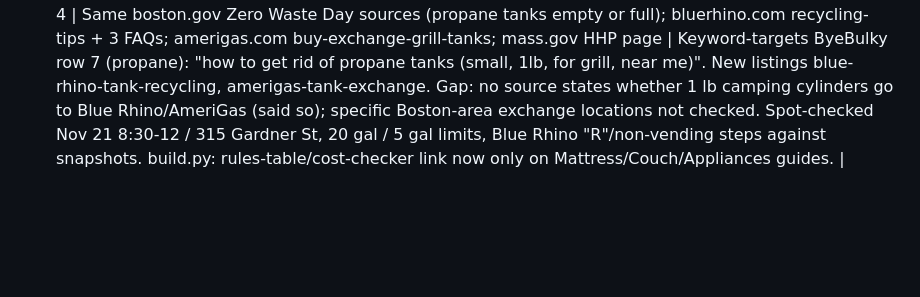
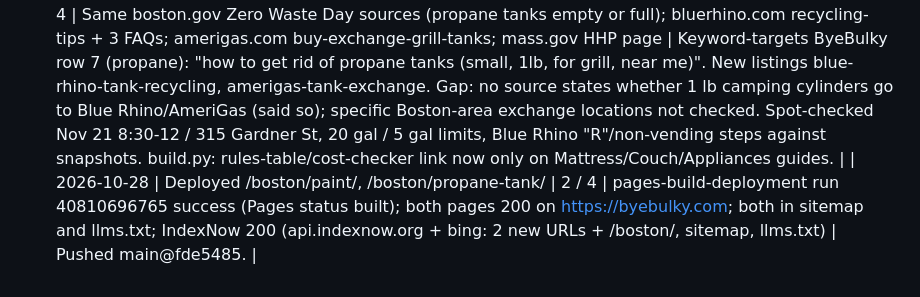
Before and after one commit to yairsz/byebulky, a Markdown page: published-log.md, the part around the change. Rendered like a GitHub page; blank space fills up the shorter version.

Commit message:
Log 2026-10-28 nightly deploy

```diff
--- a/published-log.md
+++ b/published-log.md
@@ -38,3 +38,4 @@
 - main@43987c6 + 84b8663, gh-pages pushed, Pages built, live 200, IndexNow 200 (api.indexnow.org + bing, 17 URLs). No new facts; screenshots 390/1280 OK.
 | 2026-10-28 | /boston/paint/ | 2 | boston.gov Zero Waste Days page (updated 10/27/26), Nov 21 rescheduled event page, 2026 HHW flyer PDF, Zero Waste Directory paint section, mass.gov Safely Manage Household Hazardous Products (via WebFetch; curl 403), all fetched 2026-10-28 into research/boston/*-2026-10-28.* | Keyword-targets ByeBulky row 7 (paint): "how to get rid of paint in boston", "how to dispose of paint boston", "how to get rid of cans of paint in south boston". New listings boston-zero-waste-day + clean-harbors-braintree-hhw (as listed by MassDEP; its schedule note mentions COVID-19/May 2021, flagged as possibly stale). Habitat ReStore and Salvation Army items_not_accepted now include paint (from 2026-10-27 snapshots) but they are not listed on the paint page. Gap: PaintCare MA page returns 404 to curl and WebFetch, so no claim about a state paint program; MassDEP HHP PDF 403, not cited. |
 | 2026-10-28 | /boston/propane-tank/ | 4 | Same boston.gov Zero Waste Day sources (propane tanks empty or full); bluerhino.com recycling-tips + 3 FAQs; amerigas.com buy-exchange-grill-tanks; mass.gov HHP page | Keyword-targets ByeBulky row 7 (propane): "how to get rid of propane tanks (small, 1lb, for grill, near me)". New listings blue-rhino-tank-recycling, amerigas-tank-exchange. Gap: no source states whether 1 lb camping cylinders go to Blue Rhino/AmeriGas (said so); specific Boston-area exchange locations not checked. Spot-checked Nov 21 8:30-12 / 315 Gardner St, 20 gal / 5 gal limits, Blue Rhino "R"/non-vending steps against snapshots. build.py: rules-table/cost-checker link now only on Mattress/Couch/Appliances guides. |
+| 2026-10-28 | Deployed /boston/paint/, /boston/propane-tank/ | 2 / 4 | pages-build-deployment run 40810696765 success (Pages status built); both pages 200 on https://byebulky.com; both in sitemap and llms.txt; IndexNow 200 (api.indexnow.org + bing: 2 new URLs + /boston/, sitemap, llms.txt) | Pushed main@fde5485. |
```
